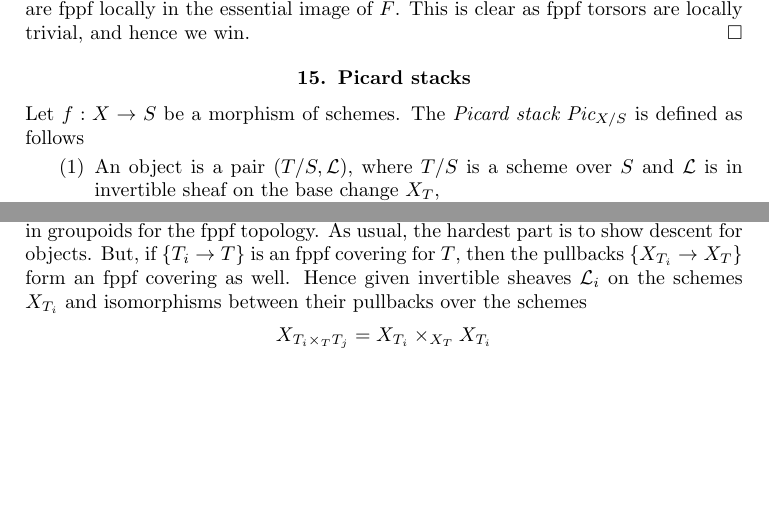
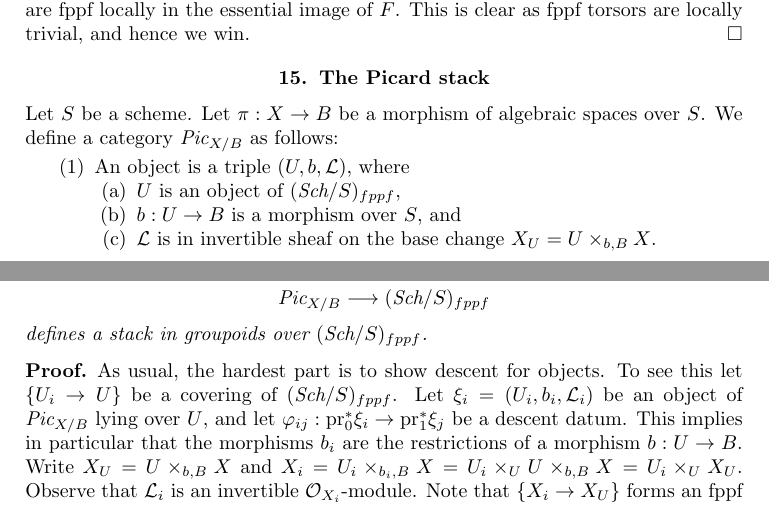
Before and after one commit to stacks/stacks-project, a LaTeX problem sheet (examples-stacks.tex): two parts of pages 15 and 16 of 17, joined at a grey line, cut so that both start at the same text, the shorter picture padded with empty space. Compiled offline with pdfLaTeX.

Commit message:
The Picard stack
	An slightly improved formulation from before, with indication of
	the proof of why this is a stack in groupoids.

```diff
--- a/examples-stacks.tex
+++ b/examples-stacks.tex
@@ -1438,14 +1438,7 @@ we win.
 
 
 
-\section{Picard stacks}
+\section{The Picard stack}
 \label{section-picard-stack}
 
 \noindent
-Let $f : X \to S$ be a morphism of schemes.
-The {\it Picard stack} $\textit{Pic}_{X/S}$ is defined as follows
-\begin{enumerate}
-\item An object is a pair $(T/S, \mathcal{L})$, where $T/S$ is a
-scheme over $S$ and $\mathcal{L}$ is in invertible sheaf on
-the base change $X_T$,
-\item a morphism $(f, \alpha) : (T/S, \mathcal{L}) \to (T'/S, \mathcal{L}')$
@@ -1458 +1445,11 @@ It is not hard to verify that this is a fibred category (omitted).
-In fact it is a stack in groupoids for the fppf topology.
+Let $S$ be a scheme.
+Let $\pi : X \to B$ be a morphism of algebraic spaces over $S$.
+We define a category $\textit{Pic}_{X/B}$ as follows:
+\begin{enumerate}
+\item An object is a triple $(U, b, \mathcal{L})$, where
+\begin{enumerate}
+\item $U$ is an object of $(\textit{Sch}/S)_{fppf}$,
+\item $b : U \to B$ is a morphism over $S$, and
+\item $\mathcal{L}$ is in invertible sheaf on the base change
+$X_U = U \times_{b, B} X$.
+\end{enumerate}
@@ -1458,0 +1459 @@ In fact it is a stack in groupoids for the fppf topology.
+\end{enumerate}
@@ -1459,7 +1482,18 @@ In fact it is a stack in groupoids for the fppf topology.
+\textit{Pic}_{X/B} \longrightarrow (\textit{Sch}/S)_{fppf}
+$$
+defines a stack in groupoids over $(\textit{Sch}/S)_{fppf}$.
+\end{lemma}
+
+\begin{proof}
 As usual, the hardest part is to show descent for objects.
-But, if $\{T_i \to T\}$ is an fppf covering for $T$, then the
-pullbacks $\{X_{T_i} \to X_T\}$ form an fppf covering as well.
-Hence given invertible sheaves $\mathcal{L}_i$ on the schemes
-$X_{T_i}$ and isomorphisms between their pullbacks over the schemes
-$$
-X_{T_i \times_T T_j} = X_{T_i} \times_{X_T} X_{T_i}
+To see this let $\{U_i \to U\}$ be a covering of $(\textit{Sch}/S)_{fppf}$.
+Let $\xi_i = (U_i, b_i, \mathcal{L}_i)$ be an object of
+$\textit{Pic}_{X/B}$ lying over $U$, and let
+$\varphi_{ij} : \text{pr}_0^*\xi_i \to \text{pr}_1^*\xi_j$
+be a descent datum. This implies in particular that the morphisms
+$b_i$ are the restrictions of a morphism $b : U \to B$.
+Write $X_U = U \times_{b, B} X$ and
+$X_i = U_i \times_{b_i, B} X =
+U_i \times_U U \times_{b, B} X = U_i \times_U X_U$.
+Observe that $\mathcal{L}_i$ is an invertible $\mathcal{O}_{X_i}$-module.
+Note that $\{X_i \to X_U\}$ forms an fppf covering as well.
@@ -1470,4 +1510,8 @@ Descent, Proposition \ref{descent-proposition-fpqc-descent-quasi-coherent}.
 Details omitted.
+\end{proof}
+
+
+
 
 
 \section{Examples of inertia stacks}
```
Also changed, not shown: examples-stacks.tex (49 more changed lines).
